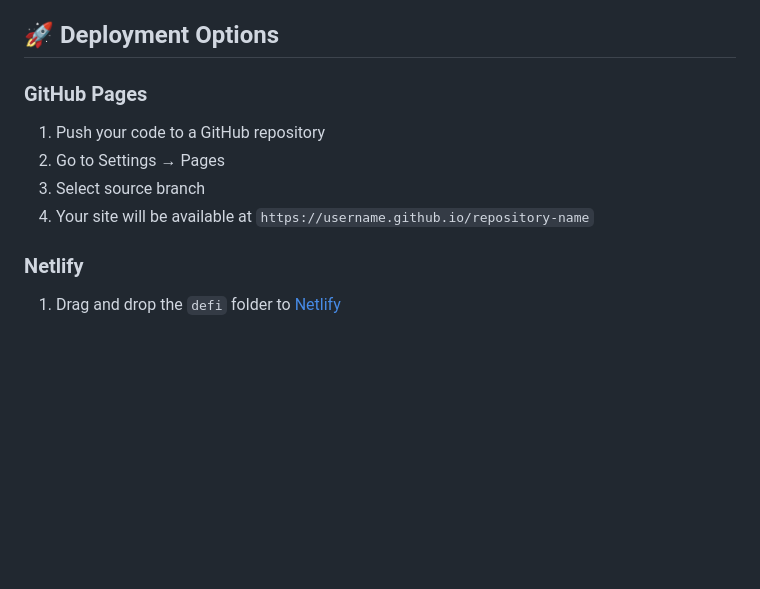
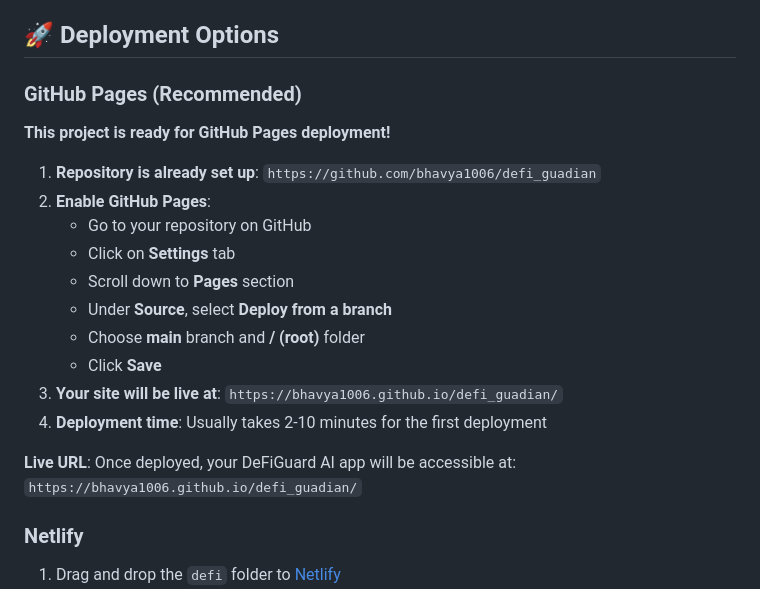
Before and after one commit to bhavya1006/defi_guadian, a Markdown page: README.md, the part around the change. GitHub-like rendering; blank space fills up the shorter version.

Commit message:
📝 Update README with GitHub Pages deployment instructions
- Added specific repository URL and deployment steps
- Included live site URL for easy access
- Ready for GitHub Pages activation

```diff
--- a/README.md
+++ b/README.md
@@ -148,11 +148,22 @@ Modify `index.html` to:
 
 ## 🚀 Deployment Options
 
-### GitHub Pages
-1. Push your code to a GitHub repository
-2. Go to Settings → Pages
-3. Select source branch
-4. Your site will be available at `https://username.github.io/repository-name`
+### GitHub Pages (Recommended)
+**This project is ready for GitHub Pages deployment!**
+
+1. **Repository is already set up**: `https://github.com/bhavya1006/defi_guadian`
+2. **Enable GitHub Pages**:
+   - Go to your repository on GitHub
+   - Click on **Settings** tab
+   - Scroll down to **Pages** section
+   - Under **Source**, select **Deploy from a branch**
+   - Choose **main** branch and **/ (root)** folder
+   - Click **Save**
+3. **Your site will be live at**: `https://bhavya1006.github.io/defi_guadian/`
+4. **Deployment time**: Usually takes 2-10 minutes for the first deployment
+
+**Live URL**: Once deployed, your DeFiGuard AI app will be accessible at:
+`https://bhavya1006.github.io/defi_guadian/`
 
 ### Netlify
 1. Drag and drop the `defi` folder to [Netlify](https://netlify.com)
```
